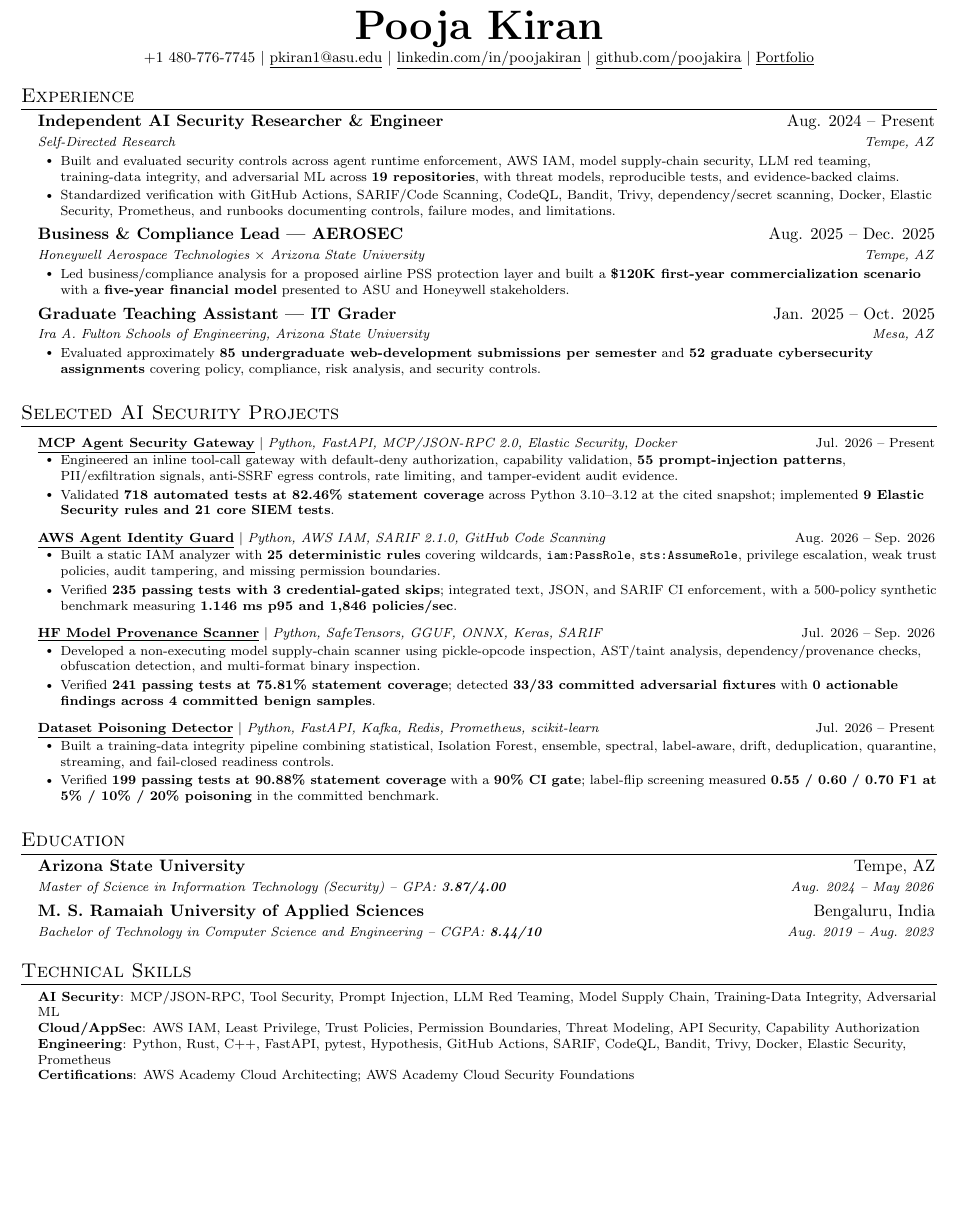
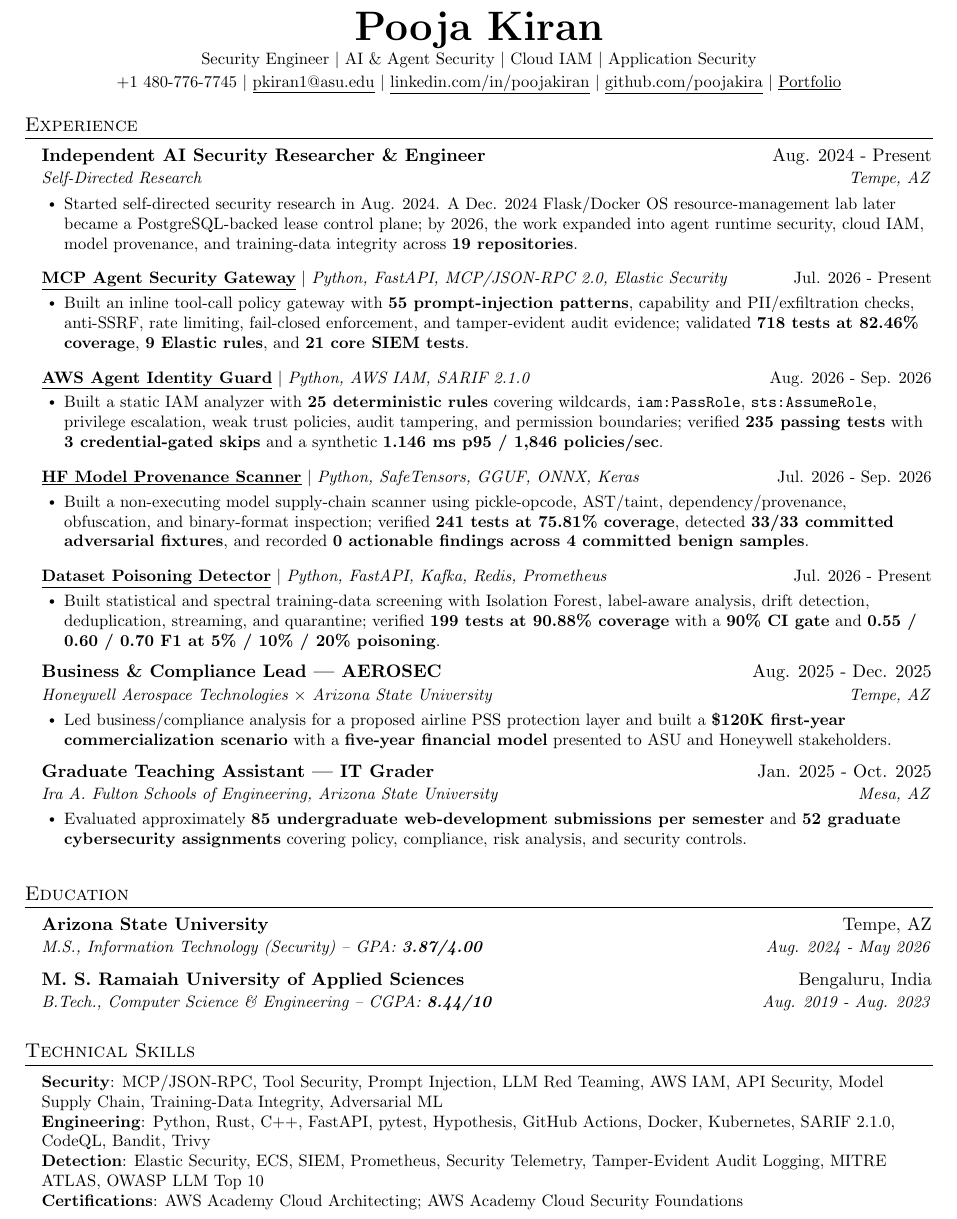
Before and after one commit to poojakira/Pooja_Kiran_Portfolio_Website, a LaTeX CV (resume/Pooja_Kiran_Agentic_AI_Security_Engineer_Resume.tex): part of the page, cut so that both start at the same text, the shorter picture padded with empty space. Compiled offline with pdfLaTeX.

Commit message:
Resume: human timeline, readable Jake format, single canonical PDF (#41)
Standardize the resume around a documented 2024-to-2026 progression, retain verified 2026 project windows, restore readable 11pt Jake-style typography, keep recruiter-friendly evidence-dense bullets, and remove the legacy duplicate PDF.

```diff
--- a/resume/Pooja_Kiran_Agentic_AI_Security_Engineer_Resume.tex
+++ b/resume/Pooja_Kiran_Agentic_AI_Security_Engineer_Resume.tex
@@ -5,7 +5,7 @@
 % License : MIT
 % Content adapted for Pooja Kiran
 %------------------------
-\documentclass[letterpaper,10pt]{article}
+\documentclass[letterpaper,11pt]{article}
 \usepackage{latexsym}
 \usepackage[empty]{fullpage}
 \usepackage{titlesec}
@@ -41,10 +41,11 @@
 \newcommand{\resumeSubHeadingListStart}{\begin{itemize}[leftmargin=0.14in,label={}]}
 \newcommand{\resumeSubHeadingListEnd}{\end{itemize}\vspace{-2pt}}
 \newcommand{\resumeItemListStart}{\begin{itemize}[leftmargin=0.19in]}
-\newcommand{\resumeItemListEnd}{\end{itemize}\vspace{-5pt}}
+\newcommand{\resumeItemListEnd}{\end{itemize}\vspace{-4pt}}
 \begin{document}
 \begin{center}
   \textbf{\Huge \scshape Pooja Kiran} \\ \vspace{1pt}
+  \small Security Engineer $|$ AI \& Agent Security $|$ Cloud IAM $|$ Application Security \\ \vspace{2pt}
   \small +1 480-776-7745 $|$ \href{mailto:pkiran1@asu.edu}{\underline{pkiran1@asu.edu}} $|$
   \href{https://www.linkedin.com/in/poojakiran}{\underline{linkedin.com/in/poojakiran}} $|$
   \href{https://github.com/poojakira}{\underline{github.com/poojakira}} $|$
@@ -53,60 +54,54 @@
 
 \section{Experience}
 \resumeSubHeadingListStart
-  \resumeSubheading{Independent AI Security Researcher \& Engineer}{Aug. 2024 -- Present}{Self-Directed Research}{Tempe, AZ}
+  \resumeSubheading{Independent AI Security Researcher \& Engineer}{Aug. 2024 - Present}{Self-Directed Research}{Tempe, AZ}
   \resumeItemListStart
-    \resumeItem{Built and evaluated security controls across agent runtime enforcement, AWS IAM, model supply-chain security, LLM red teaming, training-data integrity, and adversarial ML across \textbf{19 repositories}, with threat models, reproducible tests, and evidence-backed claims.}
-    \resumeItem{Standardized verification with GitHub Actions, SARIF/Code Scanning, CodeQL, Bandit, Trivy, dependency/secret scanning, Docker, Elastic Security, Prometheus, and runbooks documenting controls, failure modes, and limitations.}
+    \resumeItem{Started self-directed security research in Aug. 2024. A Dec. 2024 Flask/Docker OS resource-management lab later became a PostgreSQL-backed lease control plane; by 2026, the work expanded into agent runtime security, cloud IAM, model provenance, and training-data integrity across \textbf{19 repositories}.}
   \resumeItemListEnd
-  \resumeSubheading{Business \& Compliance Lead | AEROSEC}{Aug. 2025 -- Dec. 2025}{Honeywell Aerospace Technologies $\times$ Arizona State University}{Tempe, AZ}
+
+  \resumeProjectHeading{\textbf{\href{https://github.com/poojakira/mcp-agent-security-gateway}{\underline{MCP Agent Security Gateway}}} $|$ \emph{Python, FastAPI, MCP/JSON-RPC 2.0, Elastic Security}}{Jul. 2026 - Present}
+  \resumeItemListStart
+    \resumeItem{Built an inline tool-call policy gateway with \textbf{55 prompt-injection patterns}, capability and PII/exfiltration checks, anti-SSRF, rate limiting, fail-closed enforcement, and tamper-evident audit evidence; validated \textbf{718 tests at 82.46\% coverage}, \textbf{9 Elastic rules}, and \textbf{21 core SIEM tests}.}
+  \resumeItemListEnd
+
+  \resumeProjectHeading{\textbf{\href{https://github.com/poojakira/aws-agent-identity-guard}{\underline{AWS Agent Identity Guard}}} $|$ \emph{Python, AWS IAM, SARIF 2.1.0}}{Aug. 2026 - Sep. 2026}
+  \resumeItemListStart
+    \resumeItem{Built a static IAM analyzer with \textbf{25 deterministic rules} covering wildcards, \texttt{iam:PassRole}, \texttt{sts:AssumeRole}, privilege escalation, weak trust policies, audit tampering, and permission boundaries; verified \textbf{235 passing tests} with \textbf{3 credential-gated skips} and a synthetic \textbf{1.146 ms p95 / 1,846 policies/sec}.}
+  \resumeItemListEnd
+
+  \resumeProjectHeading{\textbf{\href{https://github.com/poojakira/hf-model-provenance-scanner}{\underline{HF Model Provenance Scanner}}} $|$ \emph{Python, SafeTensors, GGUF, ONNX, Keras}}{Jul. 2026 - Sep. 2026}
+  \resumeItemListStart
+    \resumeItem{Built a non-executing model supply-chain scanner using pickle-opcode, AST/taint, dependency/provenance, obfuscation, and binary-format inspection; verified \textbf{241 tests at 75.81\% coverage}, detected \textbf{33/33 committed adversarial fixtures}, and recorded \textbf{0 actionable findings across 4 committed benign samples}.}
+  \resumeItemListEnd
+
+  \resumeProjectHeading{\textbf{\href{https://github.com/poojakira/dataset-poisoning-detector}{\underline{Dataset Poisoning Detector}}} $|$ \emph{Python, FastAPI, Kafka, Redis, Prometheus}}{Jul. 2026 - Present}
+  \resumeItemListStart
+    \resumeItem{Built statistical and spectral training-data screening with Isolation Forest, label-aware analysis, drift detection, deduplication, streaming, and quarantine; verified \textbf{199 tests at 90.88\% coverage} with a \textbf{90\% CI gate} and \textbf{0.55 / 0.60 / 0.70 F1 at 5\% / 10\% / 20\% poisoning}.}
+  \resumeItemListEnd
+
+  \resumeSubheading{Business \& Compliance Lead | AEROSEC}{Aug. 2025 - Dec. 2025}{Honeywell Aerospace Technologies $\times$ Arizona State University}{Tempe, AZ}
   \resumeItemListStart
     \resumeItem{Led business/compliance analysis for a proposed airline PSS protection layer and built a \textbf{\$120K first-year commercialization scenario} with a \textbf{five-year financial model} presented to ASU and Honeywell stakeholders.}
   \resumeItemListEnd
-  \resumeSubheading{Graduate Teaching Assistant | IT Grader}{Jan. 2025 -- Oct. 2025}{Ira A. Fulton Schools of Engineering, Arizona State University}{Mesa, AZ}
+
+  \resumeSubheading{Graduate Teaching Assistant | IT Grader}{Jan. 2025 - Oct. 2025}{Ira A. Fulton Schools of Engineering, Arizona State University}{Mesa, AZ}
   \resumeItemListStart
     \resumeItem{Evaluated approximately \textbf{85 undergraduate web-development submissions per semester} and \textbf{52 graduate cybersecurity assignments} covering policy, compliance, risk analysis, and security controls.}
   \resumeItemListEnd
 \resumeSubHeadingListEnd
 
-\section{Selected AI Security Projects}
-\resumeSubHeadingListStart
-  \resumeProjectHeading{\textbf{\href{https://github.com/poojakira/mcp-agent-security-gateway}{\underline{MCP Agent Security Gateway}}} $|$ \emph{Python, FastAPI, MCP/JSON-RPC 2.0, Elastic Security, Docker}}{Jul. 2026 -- Present}
-  \resumeItemListStart
-    \resumeItem{Engineered an inline tool-call gateway with default-deny authorization, capability validation, \textbf{55 prompt-injection patterns}, PII/exfiltration signals, anti-SSRF egress controls, rate limiting, and tamper-evident audit evidence.}
-    \resumeItem{Validated \textbf{718 automated tests at 82.46\% statement coverage} across Python 3.10--3.12 at the cited snapshot; implemented \textbf{9 Elastic Security rules and 21 core SIEM tests}.}
-  \resumeItemListEnd
-
-  \resumeProjectHeading{\textbf{\href{https://github.com/poojakira/aws-agent-identity-guard}{\underline{AWS Agent Identity Guard}}} $|$ \emph{Python, AWS IAM, SARIF 2.1.0, GitHub Code Scanning}}{Aug. 2026 -- Sep. 2026}
-  \resumeItemListStart
-    \resumeItem{Built a static IAM analyzer with \textbf{25 deterministic rules} covering wildcards, \texttt{iam:PassRole}, \texttt{sts:AssumeRole}, privilege escalation, weak trust policies, audit tampering, and missing permission boundaries.}
-    \resumeItem{Verified \textbf{235 passing tests with 3 credential-gated skips}; integrated text, JSON, and SARIF CI enforcement, with a 500-policy synthetic benchmark measuring \textbf{1.146 ms p95 and 1,846 policies/sec}.}
-  \resumeItemListEnd
-
-  \resumeProjectHeading{\textbf{\href{https://github.com/poojakira/hf-model-provenance-scanner}{\underline{HF Model Provenance Scanner}}} $|$ \emph{Python, SafeTensors, GGUF, ONNX, Keras, SARIF}}{Jul. 2026 -- Sep. 2026}
-  \resumeItemListStart
-    \resumeItem{Developed a non-executing model supply-chain scanner using pickle-opcode inspection, AST/taint analysis, dependency/provenance checks, obfuscation detection, and multi-format binary inspection.}
-    \resumeItem{Verified \textbf{241 passing tests at 75.81\% statement coverage}; detected \textbf{33/33 committed adversarial fixtures} with \textbf{0 actionable findings across 4 committed benign samples}.}
-  \resumeItemListEnd
-
-  \resumeProjectHeading{\textbf{\href{https://github.com/poojakira/dataset-poisoning-detector}{\underline{Dataset Poisoning Detector}}} $|$ \emph{Python, FastAPI, Kafka, Redis, Prometheus, scikit-learn}}{Jul. 2026 -- Present}
-  \resumeItemListStart
-    \resumeItem{Built a training-data integrity pipeline combining statistical, Isolation Forest, ensemble, spectral, label-aware, drift, deduplication, quarantine, streaming, and fail-closed readiness controls.}
-    \resumeItem{Verified \textbf{199 passing tests at 90.88\% statement coverage} with a \textbf{90\% CI gate}; label-flip screening measured \textbf{0.55 / 0.60 / 0.70 F1 at 5\% / 10\% / 20\% poisoning} in the committed benchmark.}
-  \resumeItemListEnd
-\resumeSubHeadingListEnd
-
 \section{Education}
 \resumeSubHeadingListStart
-  \resumeSubheading{Arizona State University}{Tempe, AZ}{Master of Science in Information Technology (Security) -- GPA: \textbf{3.87/4.00}}{Aug. 2024 -- May 2026}
-  \resumeSubheading{M. S. Ramaiah University of Applied Sciences}{Bengaluru, India}{Bachelor of Technology in Computer Science and Engineering -- CGPA: \textbf{8.44/10}}{Aug. 2019 -- Aug. 2023}
+  \resumeSubheading{Arizona State University}{Tempe, AZ}{M.S., Information Technology (Security) -- GPA: \textbf{3.87/4.00}}{Aug. 2024 - May 2026}
+  \resumeSubheading{M. S. Ramaiah University of Applied Sciences}{Bengaluru, India}{B.Tech., Computer Science \& Engineering -- CGPA: \textbf{8.44/10}}{Aug. 2019 - Aug. 2023}
 \resumeSubHeadingListEnd
 
 \section{Technical Skills}
 \begin{itemize}[leftmargin=0.14in,label={}]
-\footnotesize{\item{
-\textbf{AI Security}{: MCP/JSON-RPC, Tool Security, Prompt Injection, LLM Red Teaming, Model Supply Chain, Training-Data Integrity, Adversarial ML} \\
-\textbf{Cloud/AppSec}{: AWS IAM, Least Privilege, Trust Policies, Permission Boundaries, Threat Modeling, API Security, Capability Authorization} \\
-\textbf{Engineering}{: Python, Rust, C++, FastAPI, pytest, Hypothesis, GitHub Actions, SARIF, CodeQL, Bandit, Trivy, Docker, Elastic Security, Prometheus} \\
+\small{\item{
+\textbf{Security}{: MCP/JSON-RPC, Tool Security, Prompt Injection, LLM Red Teaming, AWS IAM, API Security, Model Supply Chain, Training-Data Integrity, Adversarial ML} \\
+\textbf{Engineering}{: Python, Rust, C++, FastAPI, pytest, Hypothesis, GitHub Actions, Docker, Kubernetes, SARIF 2.1.0, CodeQL, Bandit, Trivy} \\
+\textbf{Detection}{: Elastic Security, ECS, SIEM, Prometheus, Security Telemetry, Tamper-Evident Audit Logging, MITRE ATLAS, OWASP LLM Top 10} \\
 \textbf{Certifications}{: AWS Academy Cloud Architecting; AWS Academy Cloud Security Foundations}
 }}
 \end{itemize}
```
Also changed, not shown: README.md, resume/Pooja_Kiran_Agentic_AI_Security_Engineer_Resume.tex (22 more changed lines), 3 other files.
